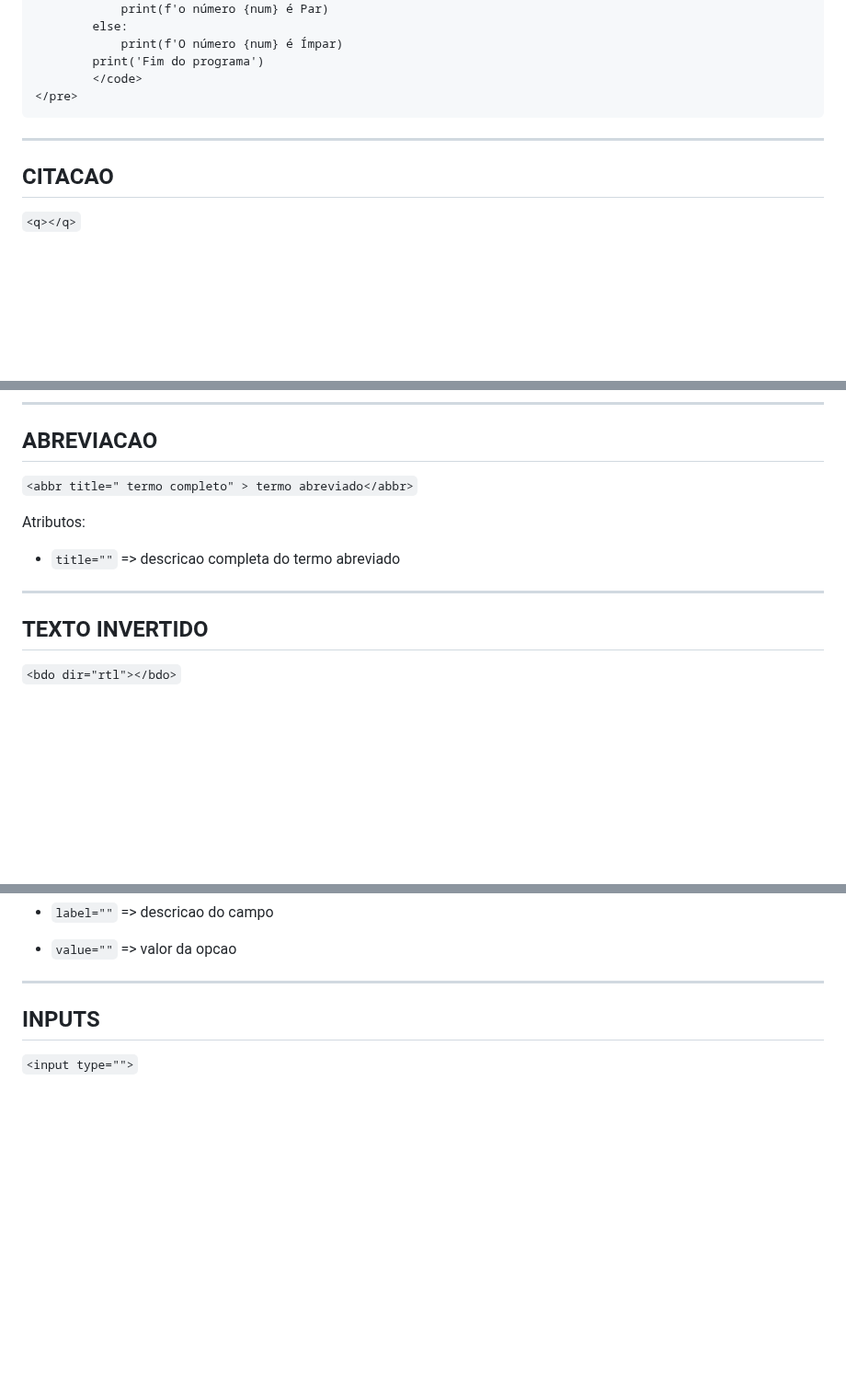
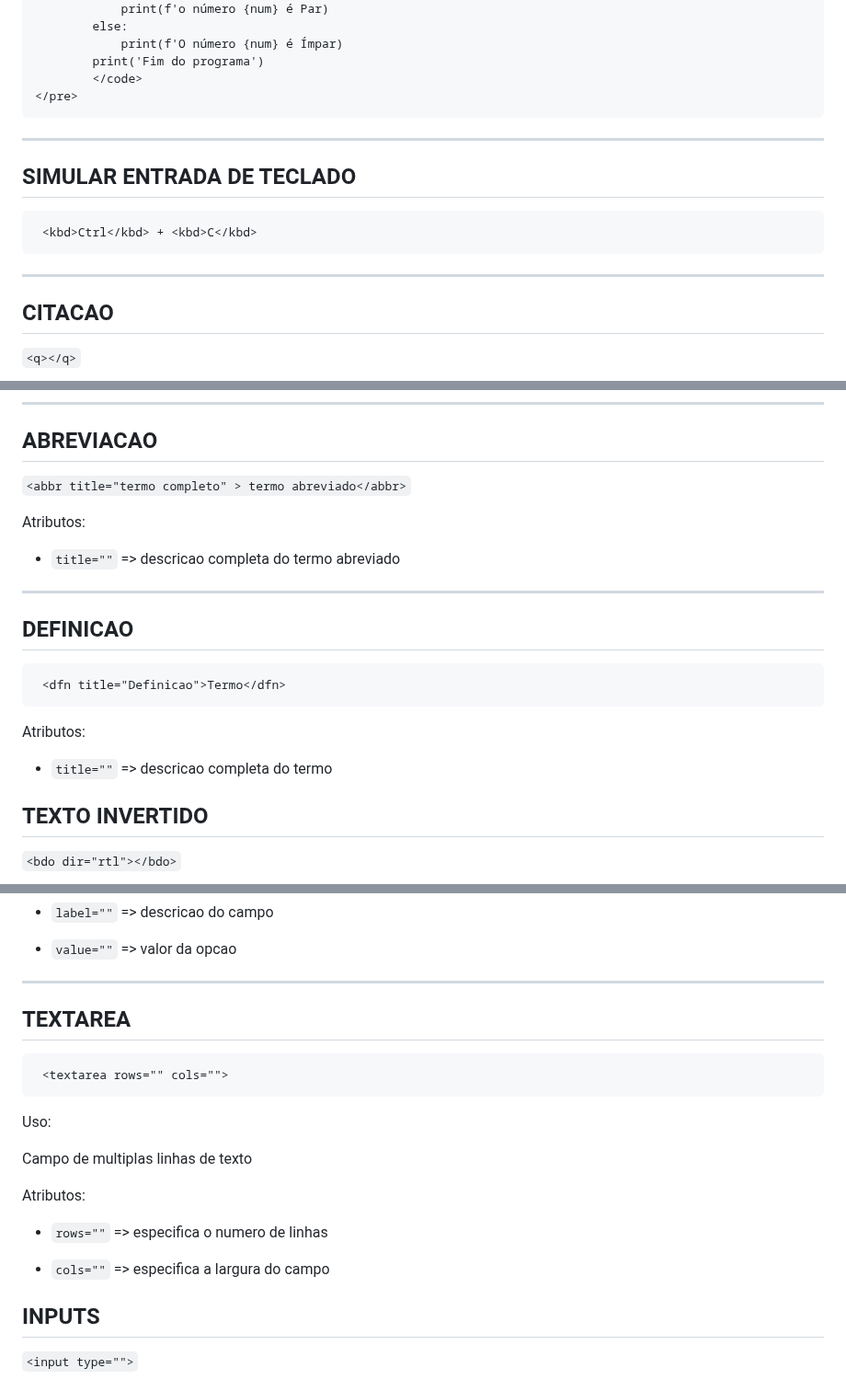
Before and after one commit to RaissonGitHub/Anotacoes, a Markdown page: HTML/anotacoes_html.md, 3 parts joined by grey strips. Shown at 92% size. Rendered like a GitHub page; blank space fills up the shorter version.

````diff
--- a/HTML/anotacoes_html.md
+++ b/HTML/anotacoes_html.md
@@ -212,6 +212,14 @@ ex:
 
 ---
 
+## SIMULAR ENTRADA DE TECLADO
+
+```
+ <kbd>Ctrl</kbd> + <kbd>C</kbd>
+```
+
+---
+
 ## CITACAO
 
 `<q></q>`
@@ -230,13 +238,24 @@ Atributos:
 
 ## ABREVIACAO
 
-`<abbr title=" termo completo" > termo abreviado</abbr>`
+`<abbr title="termo completo" > termo abreviado</abbr>`
 
 Atributos:
 
 * `title=""` => descricao completa do termo abreviado
 
 ---
+
+## DEFINICAO
+
+```
+ <dfn title="Definicao">Termo</dfn>
+```
+
+Atributos:
+
+* `title=""` => descricao completa do termo
+
 
 ## TEXTO INVERTIDO
 
@@ -789,6 +855,22 @@ Atributos:
 * `value=""` => valor da opcao
 
 ---
+
+## TEXTAREA
+
+```
+ <textarea rows="" cols="">
+```
+
+Uso:
+
+Campo de multiplas linhas de texto
+
+Atributos:
+
+* `rows=""` => especifica o numero de linhas
+
+* `cols=""` => especifica a largura do campo
 
 ## INPUTS
 
````
Also changed, not shown: other parts of HTML/anotacoes_html.md (+60 -13 lines).
